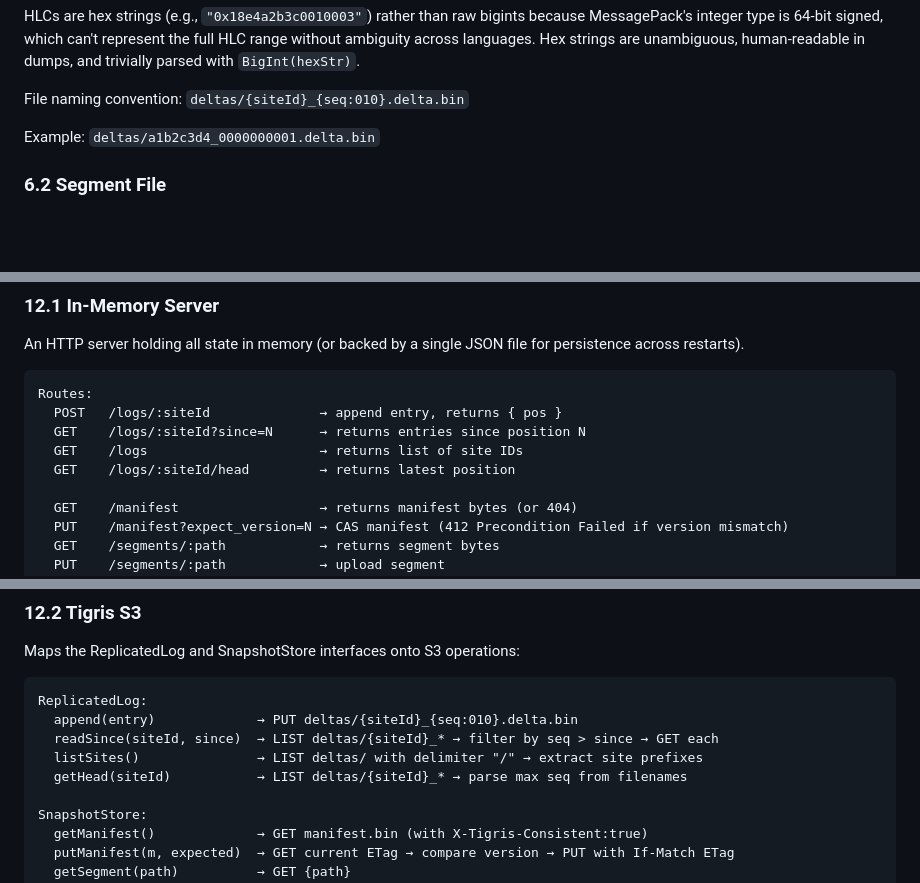
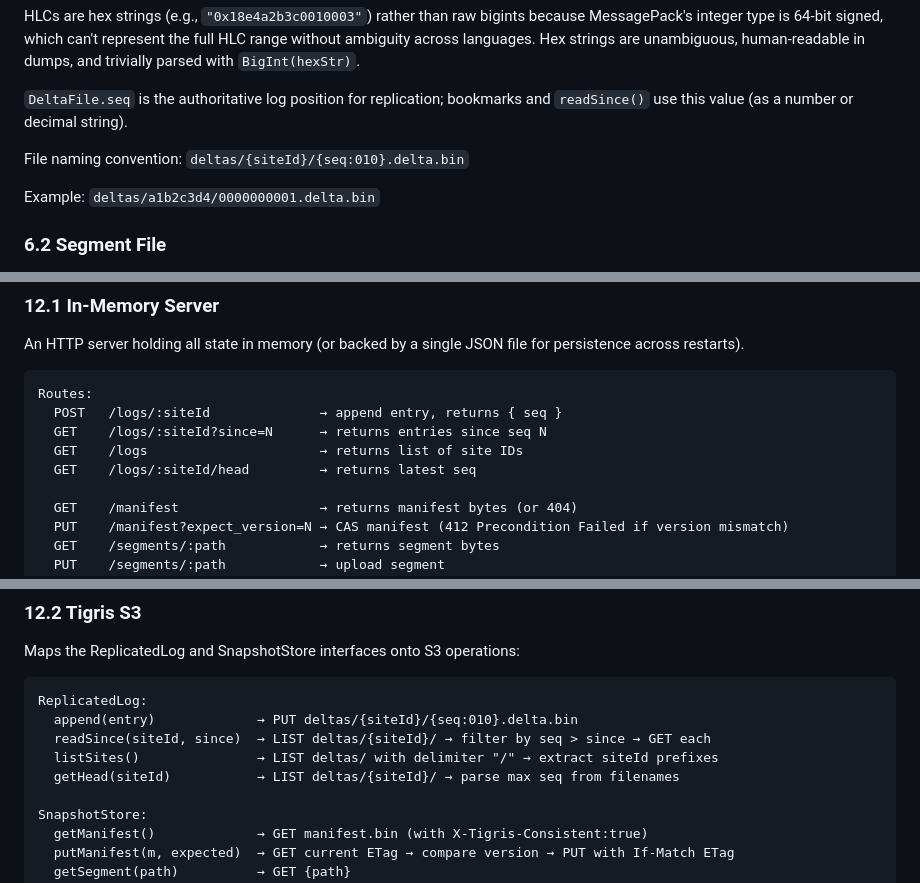
Before and after one commit to kuitang/crdtbase, a Markdown page: SPEC.md, 3 parts joined by grey strips. Drawn GitHub-style; blank space fills up the shorter version.

````diff
--- a/SPEC.md
+++ b/SPEC.md
@@ -201,9 +206,11 @@ type EncodedOp = {
 
 HLCs are hex strings (e.g., `"0x18e4a2b3c0010003"`) rather than raw bigints because MessagePack's integer type is 64-bit signed, which can't represent the full HLC range without ambiguity across languages. Hex strings are unambiguous, human-readable in dumps, and trivially parsed with `BigInt(hexStr)`.
 
-File naming convention: `deltas/{siteId}_{seq:010}.delta.bin`
+`DeltaFile.seq` is the authoritative log position for replication; bookmarks and `readSince()` use this value (as a number or decimal string).
 
-Example: `deltas/a1b2c3d4_0000000001.delta.bin`
+File naming convention: `deltas/{siteId}/{seq:010}.delta.bin`
+
+Example: `deltas/a1b2c3d4/0000000001.delta.bin`
 
 ### 6.2 Segment File
 
@@ -579,10 +586,10 @@ An HTTP server holding all state in memory (or backed by a single JSON file for
 
 ```
 Routes:
-  POST   /logs/:siteId              → append entry, returns { pos }
-  GET    /logs/:siteId?since=N      → returns entries since position N
+  POST   /logs/:siteId              → append entry, returns { seq }
+  GET    /logs/:siteId?since=N      → returns entries since seq N
   GET    /logs                      → returns list of site IDs
-  GET    /logs/:siteId/head         → returns latest position
+  GET    /logs/:siteId/head         → returns latest seq
 
   GET    /manifest                  → returns manifest bytes (or 404)
   PUT    /manifest?expect_version=N → CAS manifest (412 Precondition Failed if version mismatch)
@@ -604,10 +611,10 @@ Maps the ReplicatedLog and SnapshotStore interfaces onto S3 operations:
 
 ```
 ReplicatedLog:
-  append(entry)             → PUT deltas/{siteId}_{seq:010}.delta.bin
-  readSince(siteId, since)  → LIST deltas/{siteId}_* → filter by seq > since → GET each
-  listSites()               → LIST deltas/ with delimiter "/" → extract site prefixes
-  getHead(siteId)           → LIST deltas/{siteId}_* → parse max seq from filenames
+  append(entry)             → PUT deltas/{siteId}/{seq:010}.delta.bin
+  readSince(siteId, since)  → LIST deltas/{siteId}/ → filter by seq > since → GET each
+  listSites()               → LIST deltas/ with delimiter "/" → extract siteId prefixes
+  getHead(siteId)           → LIST deltas/{siteId}/ → parse max seq from filenames
 
 SnapshotStore:
   getManifest()             → GET manifest.bin (with X-Tigris-Consistent:true)
````
Also changed, not shown: other parts of SPEC.md (+22 -17 lines).
